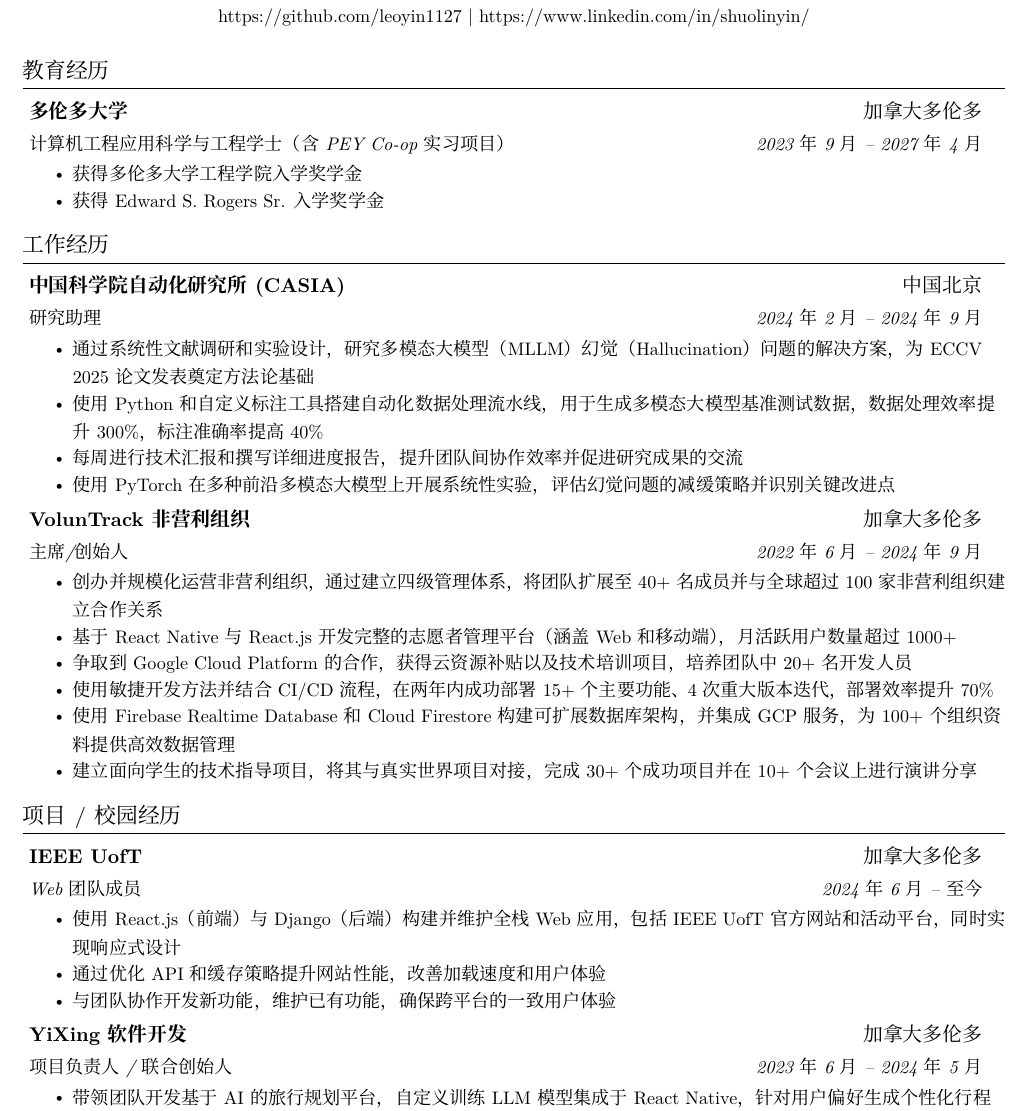
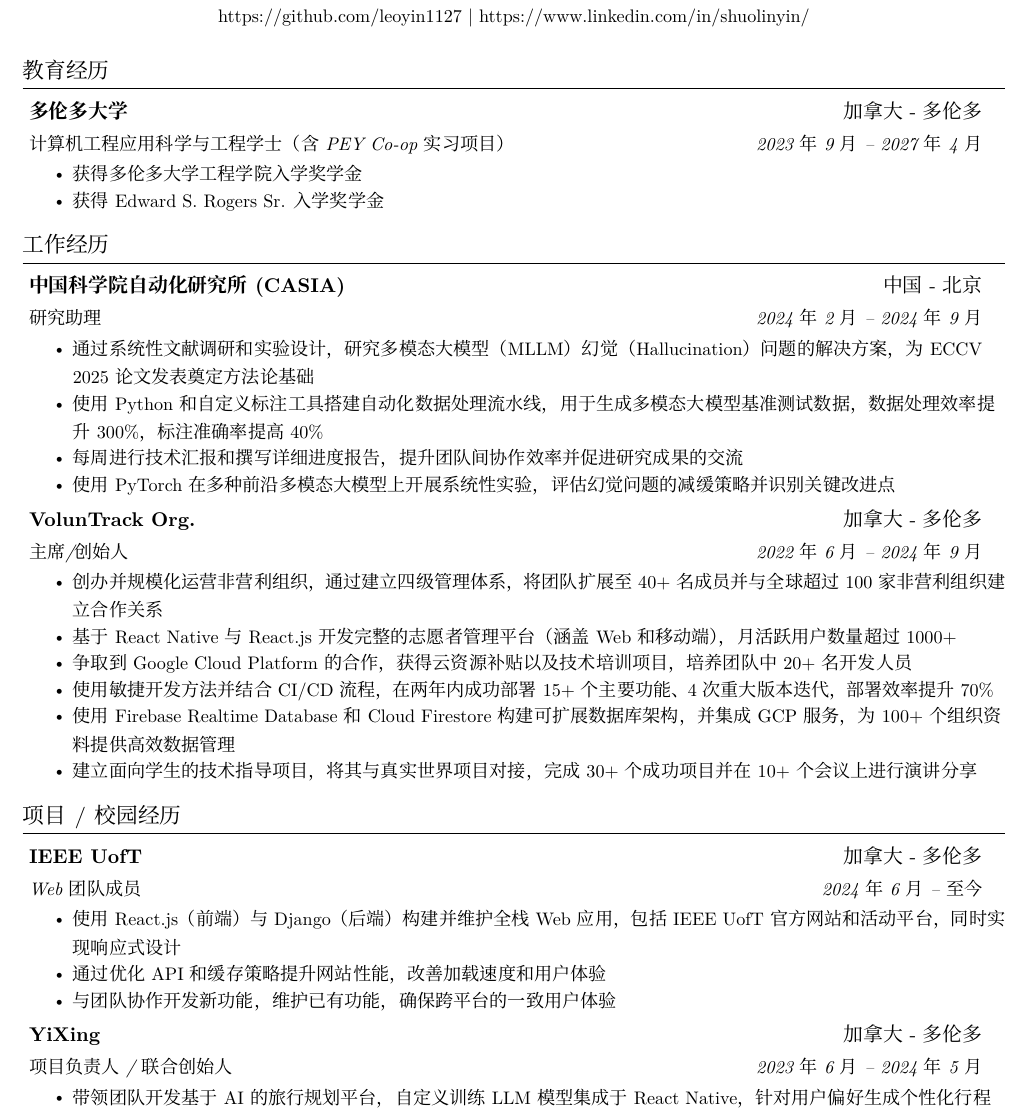
Before and after one commit to leoyin1127/Resume, a LaTeX CV (MasterResume/Mandarin/Resume.tex): part of page 1 of 2, cut so that both start at the same text. Compiled offline with XeLaTeX; a missing font is replaced by an installed copy or a similar font.

Commit message:
styling change

```diff
--- a/MasterResume/Mandarin/Resume.tex
+++ b/MasterResume/Mandarin/Resume.tex
@@ -106,7 +106,7 @@
 \section{教育经历}
 \resumeSubHeadingListStart
   \resumeSubheading
-  {多伦多大学}{加拿大多伦多}
+  {多伦多大学}{加拿大 - 多伦多}
   {计算机工程应用科学与工程学士（含 PEY Co-op 实习项目）}{2023年9月 -- 2027年4月}
   \resumeItemListStart
     \resumeItem{获得多伦多大学工程学院入学奖学金}
@@ -118,7 +118,7 @@
 \resumeSubHeadingListStart
 
 \resumeSubheading
-  {中国科学院自动化研究所 (CASIA)}{中国北京}
+  {中国科学院自动化研究所 (CASIA)}{中国 - 北京}
   {研究助理}{2024年2月 -- 2024年9月}
   \resumeItemListStart
     \resumeItem{通过系统性文献调研和实验设计，研究多模态大模型（MLLM）幻觉（Hallucination）问题的解决方案，为 ECCV 2025 论文发表奠定方法论基础}
@@ -128,7 +128,7 @@
   \resumeItemListEnd
 
 \resumeSubheading
-  {VolunTrack 非营利组织}{加拿大多伦多}
+  {VolunTrack Org.}{加拿大 - 多伦多}
   {主席/创始人}{2022年6月 -- 2024年9月}
   \resumeItemListStart
     \resumeItem{创办并规模化运营非营利组织，通过建立四级管理体系，将团队扩展至 40+ 名成员并与全球超过 100 家非营利组织建立合作关系}
@@ -145,7 +145,7 @@
 \resumeSubHeadingListStart
 
 \resumeSubheading
-  {IEEE UofT}{加拿大多伦多}
+  {IEEE UofT}{加拿大 - 多伦多}
   {Web 团队成员}{2024年6月 -- 至今}
   \resumeItemListStart
     \resumeItem{使用 React.js（前端）与 Django（后端）构建并维护全栈 Web 应用，包括 IEEE UofT 官方网站和活动平台，同时实现响应式设计}
@@ -154,7 +154,7 @@
   \resumeItemListEnd
 
 \resumeSubheading
-  {YiXing 软件开发}{加拿大多伦多}
+  {YiXing}{加拿大 - 多伦多}
   {项目负责人 / 联合创始人}{2023年6月 -- 2024年5月}
   \resumeItemListStart
     \resumeItem{带领团队开发基于AI的旅行规划平台，自定义训练LLM模型集成于 React Native，针对用户偏好生成个性化行程}
```
Also changed, not shown: MasterResume/Mandarin/Resume.pdf, 2 other files.
